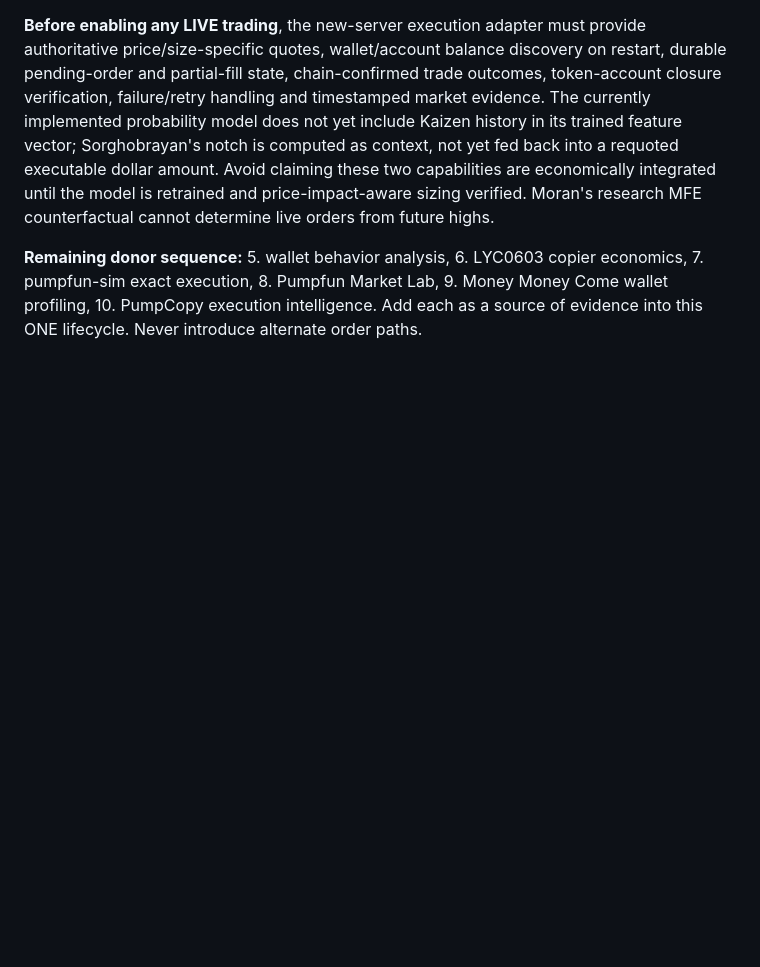
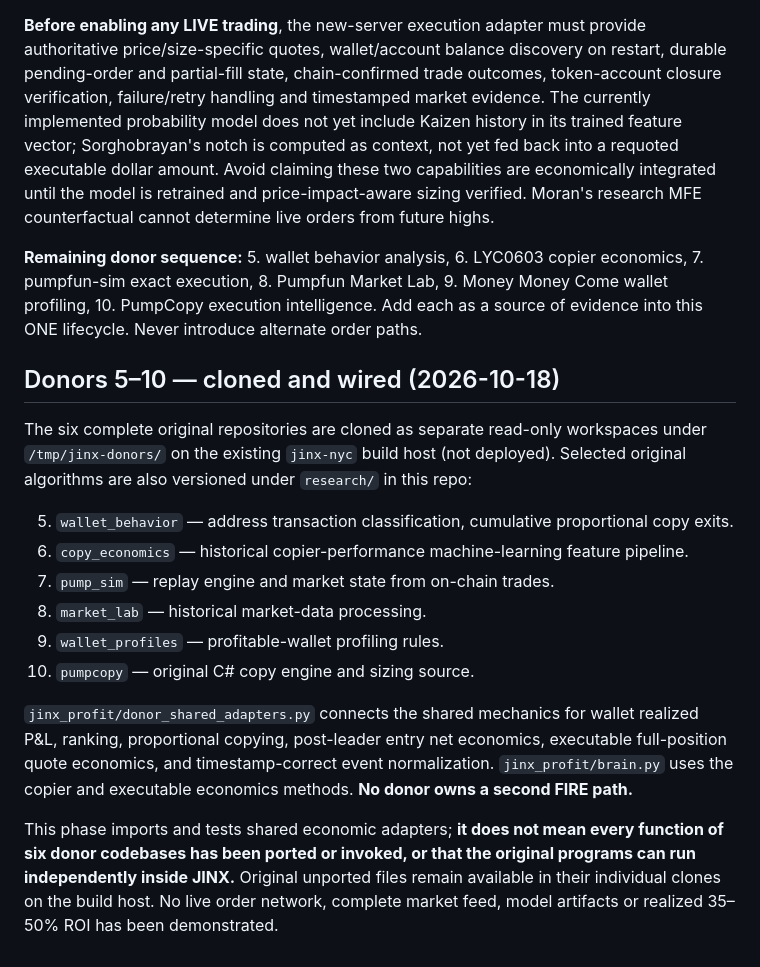
Before and after one commit to CryptoCripLA/navysealsniperjinx, a Markdown page: README.md, the part around the change. Drawn GitHub-style; blank space fills up the shorter version.

Commit message:
docs: track six cloned donors, integrated contracts and remaining live work

```diff
--- a/README.md
+++ b/README.md
@@ -40,3 +40,18 @@ Connect the trained launch model to one decision pipeline with expected USD net
 **Before enabling any LIVE trading**, the new-server execution adapter must provide authoritative price/size-specific quotes, wallet/account balance discovery on restart, durable pending-order and partial-fill state, chain-confirmed trade outcomes, token-account closure verification, failure/retry handling and timestamped market evidence. The currently implemented probability model does not yet include Kaizen history in its trained feature vector; Sorghobrayan's notch is computed as context, not yet fed back into a requoted executable dollar amount. Avoid claiming these two capabilities are economically integrated until the model is retrained and price-impact-aware sizing verified. Moran's research MFE counterfactual cannot determine live orders from future highs.
 
 **Remaining donor sequence:** 5. wallet behavior analysis, 6. LYC0603 copier economics, 7. pumpfun-sim exact execution, 8. Pumpfun Market Lab, 9. Money Money Come wallet profiling, 10. PumpCopy execution intelligence. Add each as a source of evidence into this ONE lifecycle. Never introduce alternate order paths.
+
+## Donors 5–10 — cloned and wired (2026-10-18)
+
+The six complete original repositories are cloned as separate read-only workspaces under `/tmp/jinx-donors/` on the existing `jinx-nyc` build host (not deployed). Selected original algorithms are also versioned under `research/` in this repo:
+
+5. `wallet_behavior` — address transaction classification, cumulative proportional copy exits.
+6. `copy_economics` — historical copier-performance machine-learning feature pipeline.
+7. `pump_sim` — replay engine and market state from on-chain trades.
+8. `market_lab` — historical market-data processing.
+9. `wallet_profiles` — profitable-wallet profiling rules.
+10. `pumpcopy` — original C# copy engine and sizing source.
+
+`jinx_profit/donor_shared_adapters.py` connects the shared mechanics for wallet realized P&L, ranking, proportional copying, post-leader entry net economics, executable full-position quote economics, and timestamp-correct event normalization. `jinx_profit/brain.py` uses the copier and executable economics methods. **No donor owns a second FIRE path.**
+
+This phase imports and tests shared economic adapters; **it does not mean every function of six donor codebases has been ported or invoked, or that the original programs can run independently inside JINX.** Original unported files remain available in their individual clones on the build host. No live order network, complete market feed, model artifacts or realized 35–50% ROI has been demonstrated.
```
